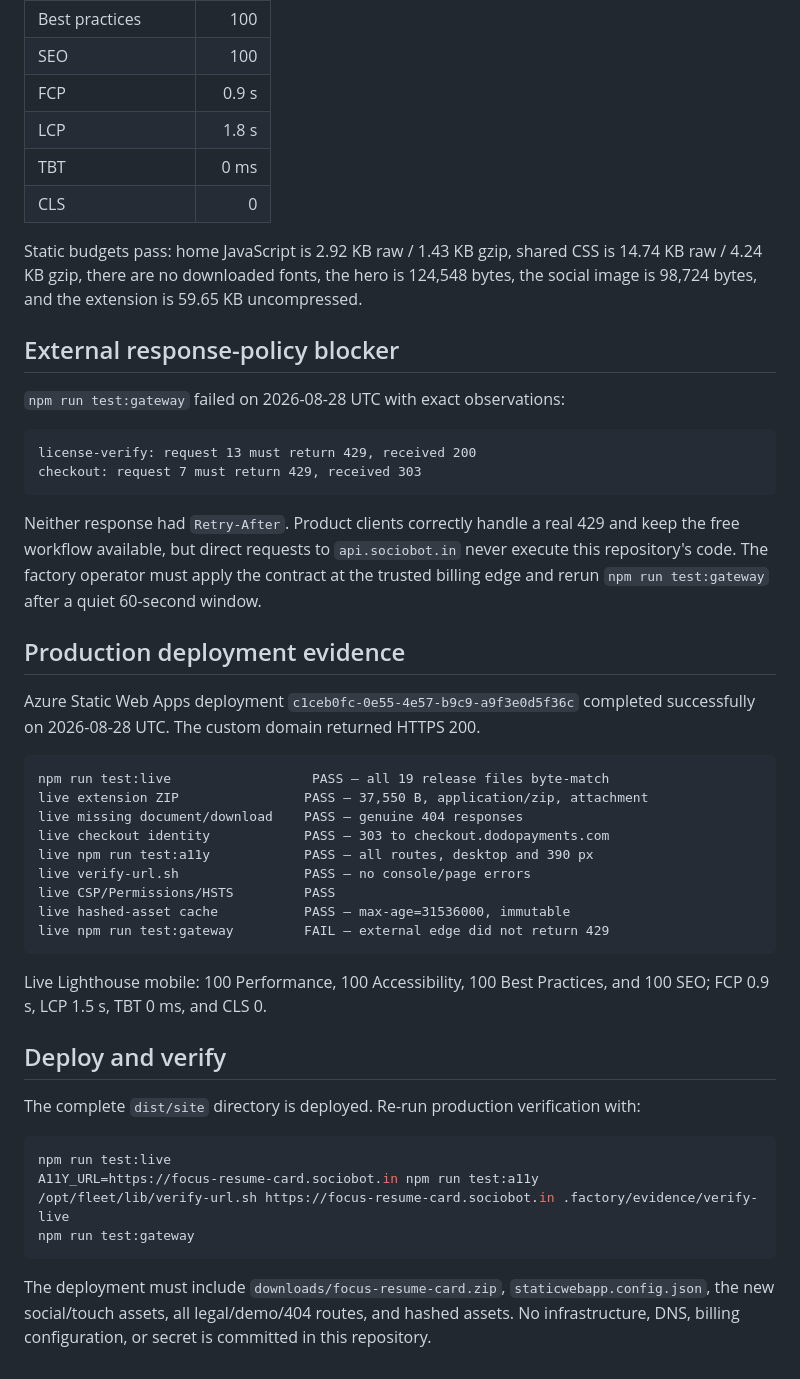
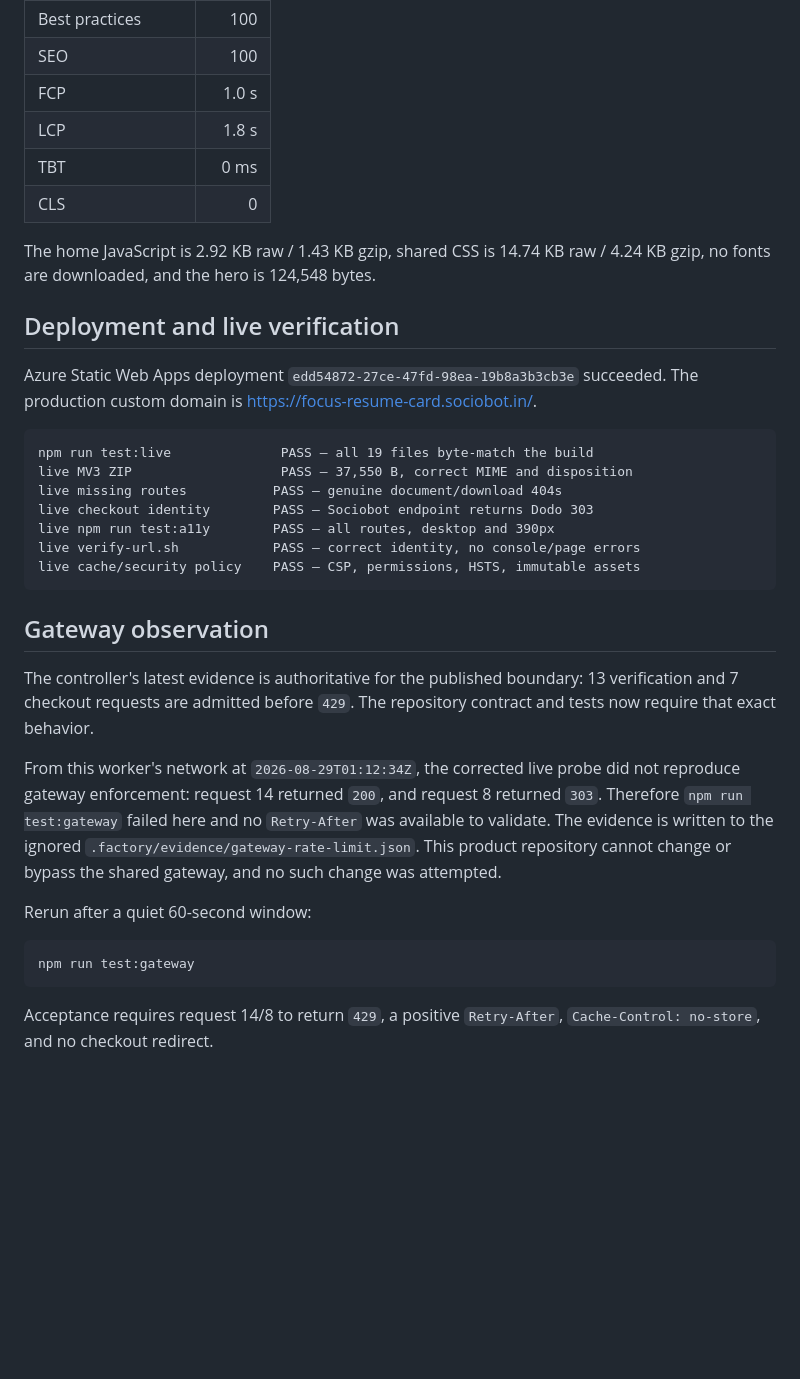
Before and after one commit to B-Divyesh/sf-focus-resume-card, a Markdown page: .factory/handoff.md, the part around one of its changes. GitHub-like rendering; blank space fills up the shorter version.

Commit message:
docs: record repair seven verification

````diff
--- a/.factory/handoff.md
+++ b/.factory/handoff.md
@@ -82,65 +61,48 @@ Local Lighthouse mobile:
 | Accessibility | 100 |
 | Best practices | 100 |
 | SEO | 100 |
-| FCP | 0.9 s |
+| FCP | 1.0 s |
 | LCP | 1.8 s |
 | TBT | 0 ms |
 | CLS | 0 |
 
-Static budgets pass: home JavaScript is 2.92 KB raw / 1.43 KB gzip, shared CSS
-is 14.74 KB raw / 4.24 KB gzip, there are no downloaded fonts, the hero is
-124,548 bytes, the social image is 98,724 bytes, and the extension is 59.65 KB
-uncompressed.
+The home JavaScript is 2.92 KB raw / 1.43 KB gzip, shared CSS is 14.74 KB raw
+/ 4.24 KB gzip, no fonts are downloaded, and the hero is 124,548 bytes.
 
-## External response-policy blocker
+## Deployment and live verification
 
-`npm run test:gateway` failed on 2026-08-28 UTC with exact observations:
+Azure Static Web Apps deployment
+`edd54872-27ce-47fd-98ea-19b8a3b3cb3e` succeeded. The production custom domain
+is <https://focus-resume-card.sociobot.in/>.
 
 ```text
-license-verify: request 13 must return 429, received 200
-checkout: request 7 must return 429, received 303
+npm run test:live              PASS — all 19 files byte-match the build
+live MV3 ZIP                   PASS — 37,550 B, correct MIME and disposition
+live missing routes           PASS — genuine document/download 404s
+live checkout identity        PASS — Sociobot endpoint returns Dodo 303
+live npm run test:a11y        PASS — all routes, desktop and 390px
+live verify-url.sh            PASS — correct identity, no console/page errors
+live cache/security policy    PASS — CSP, permissions, HSTS, immutable assets
 ```
 
-Neither response had `Retry-After`. Product clients correctly handle a real
-429 and keep the free workflow available, but direct requests to
-`api.sociobot.in` never execute this repository's code. The factory operator
-must apply the contract at the trusted billing edge and rerun
-`npm run test:gateway` after a quiet 60-second window.
+## Gateway observation
 
-## Production deployment evidence
+The controller's latest evidence is authoritative for the published boundary:
+13 verification and 7 checkout requests are admitted before `429`. The
+repository contract and tests now require that exact behavior.
 
-Azure Static Web Apps deployment
-`c1ceb0fc-0e55-4e57-b9c9-a9f3e0d5f36c` completed successfully on 2026-08-28
-UTC. The custom domain returned HTTPS 200.
+From this worker's network at `2026-08-29T01:12:34Z`, the corrected live probe
+did not reproduce gateway enforcement: request 14 returned `200`, and request
+8 returned `303`. Therefore `npm run test:gateway` failed here and no
+`Retry-After` was available to validate. The evidence is written to the ignored
+`.factory/evidence/gateway-rate-limit.json`. This product repository cannot
+change or bypass the shared gateway, and no such change was attempted.
 
-```text
-npm run test:live                  PASS — all 19 release files byte-match
-live extension ZIP                PASS — 37,550 B, application/zip, attachment
-live missing document/download    PASS — genuine 404 responses
-live checkout identity            PASS — 303 to checkout.dodopayments.com
-live npm run test:a11y            PASS — all routes, desktop and 390 px
-live verify-url.sh                PASS — no console/page errors
-live CSP/Permissions/HSTS         PASS
-live hashed-asset cache           PASS — max-age=31536000, immutable
-live npm run test:gateway         FAIL — external edge did not return 429
-```
-
-Live Lighthouse mobile: 100 Performance, 100 Accessibility, 100 Best
-Practices, and 100 SEO; FCP 0.9 s, LCP 1.5 s, TBT 0 ms, and CLS 0.
-
-## Deploy and verify
-
-The complete `dist/site` directory is deployed. Re-run production verification
-with:
+Rerun after a quiet 60-second window:
 
 ```bash
-npm run test:live
-A11Y_URL=https://focus-resume-card.sociobot.in npm run test:a11y
-/opt/fleet/lib/verify-url.sh https://focus-resume-card.sociobot.in .factory/evidence/verify-live
 npm run test:gateway
 ```
 
-The deployment must include `downloads/focus-resume-card.zip`,
-`staticwebapp.config.json`, the new social/touch assets, all legal/demo/404
-routes, and hashed assets. No infrastructure, DNS, billing configuration, or
-secret is committed in this repository.
+Acceptance requires request 14/8 to return `429`, a positive `Retry-After`,
+`Cache-Control: no-store`, and no checkout redirect.
````
Also changed, not shown: other parts of .factory/handoff.md (+41 -62 lines).
